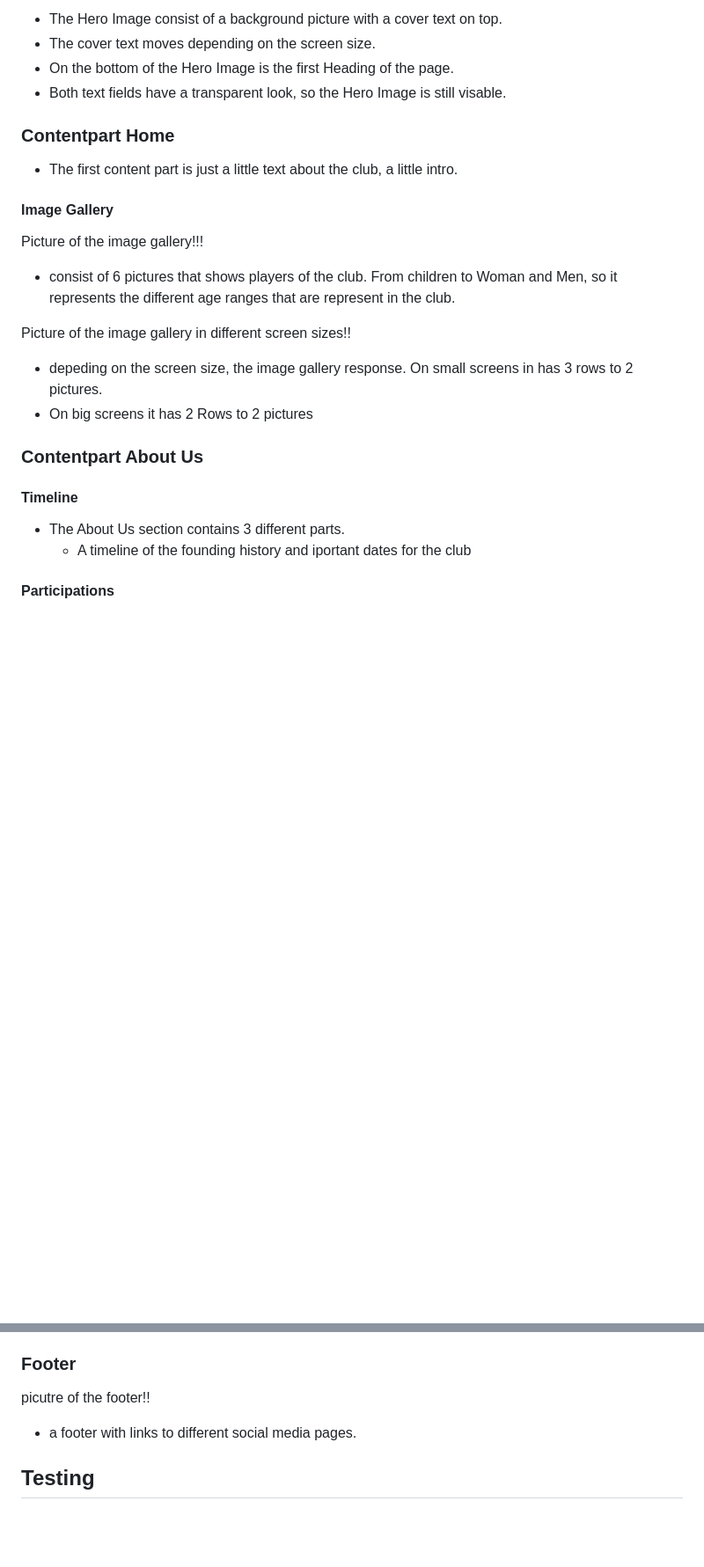
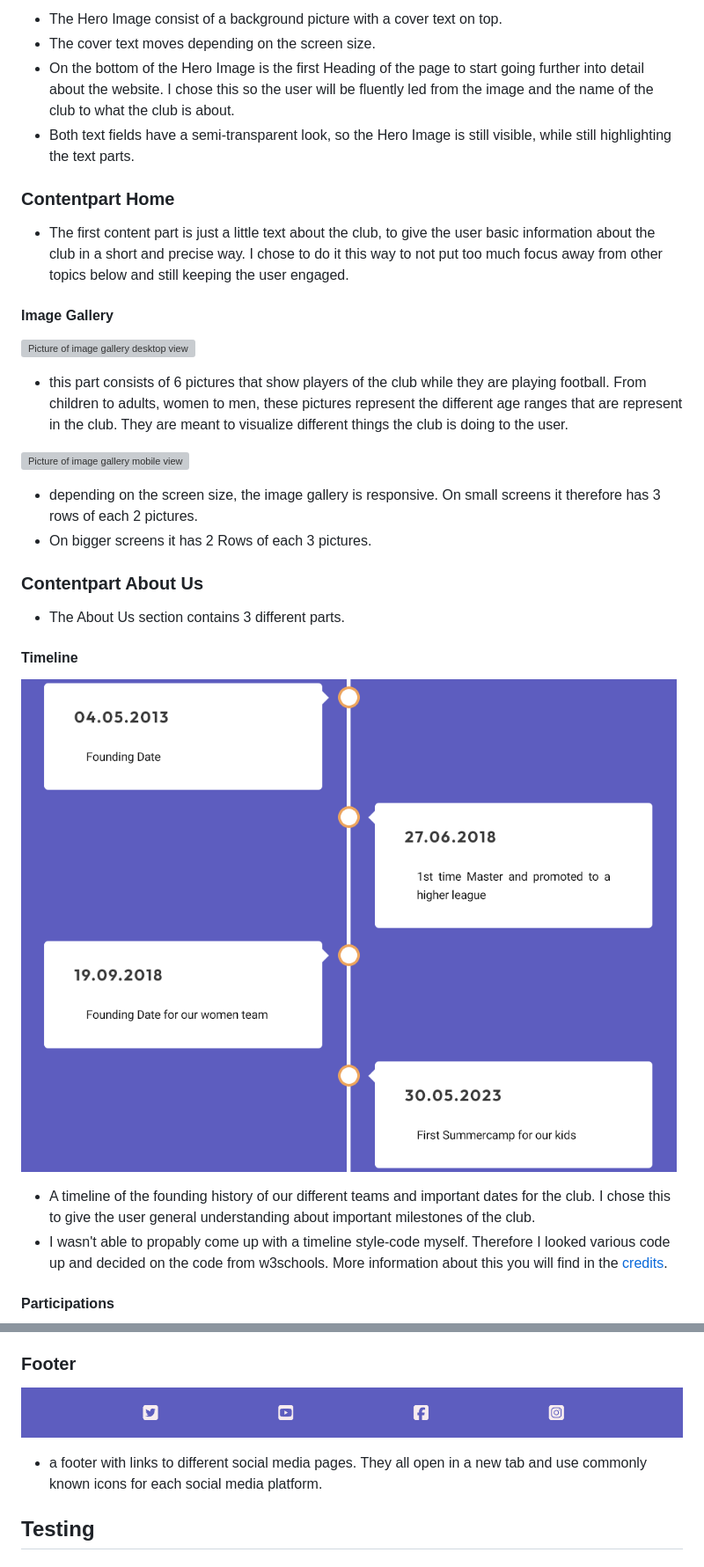
Before and after one commit to FlorianS4/Project-1-Soccer, a Markdown page: README.md, 2 parts joined by grey strips. Shown: that part at 88% size. GitHub-like rendering; blank space fills up the shorter version; grey boxes are pictures that could not be loaded.

Commit message:
docs: add written feature parts after not saving properly

```diff
--- a/README.md
+++ b/README.md
@@ -122,18 +125,20 @@ Picture of the Hero Image!!!
 - The Hero Image consist of a background picture with a cover text on top.
 - The cover text moves depending on the screen size.
-- On the bottom of the Hero Image is the first Heading of the page.
-- Both text fields have a transparent look, so the Hero Image is still visable.
+- On the bottom of the Hero Image is the first Heading of the page to start going further into detail about the website. I chose this so the user will be fluently led from the image and the name of the club to what the club is about.
+- Both text fields have a semi-transparent look, so the Hero Image is still visible, while still highlighting the text parts.
 ### Contentpart Home
-- The first content part is just a little text about the club, a little intro.
+- The first content part is just a little text about the club, to give the user basic information about the club in a short and precise way. I chose to do it this way to not put too much focus away from other topics below and still keeping the user engaged.
 #### Image Gallery
-Picture of the image gallery!!!
-- consist of 6 pictures that shows players of the club. From children to Woman and Men, so it represents the different age ranges that are represent in the club.
+![Picture of image gallery desktop view](docs/readme-images/Image-gallery-desktop-view.png)
+- this part consists of 6 pictures that show players of the club while they are playing football. From children to adults, women to men, these pictures represent the different age ranges that are represent in the club. They are meant to visualize different things the club is doing to the user.
 
-Picture of the image gallery in different screen sizes!!
-- depeding on the screen size, the image gallery response. On small screens in has 3 rows to 2 pictures.
-- On big screens it has 2 Rows to 2 pictures
+![Picture of image gallery mobile view](docs/readme-images/image-gallery-mobile-view.png)
+- depending on the screen size, the image gallery is responsive. On small screens it therefore has 3 rows of each 2 pictures.
+- On bigger screens it has 2 Rows of each 3 pictures.
 ### Contentpart About Us
+- The About Us section contains 3 different parts.
 #### Timeline
-- The About Us section contains 3 different parts.
-    - A timeline of the founding history and iportant dates for the club
+![Timeline picture](docs/readme-images/Timeline-picture.png)
+- A timeline of the founding history of our different teams and important dates for the club. I chose this to give the user general understanding about important milestones of the club.
+- I wasn't able to propably come up with a timeline style-code myself. Therefore I looked various code up and decided on the code from w3schools. More information about this you will find in the [credits](#credits).
 #### Participations
@@ -157,6 +177,6 @@ a sign up form for a newsletter to get infos about the club and activities
 ### Footer
-picutre of the footer!!
-- a footer with links to different social media pages.
+![Footer picture](docs/readme-images/footer-picture.png)
+- a footer with links to different social media pages. They all open in a new tab and use commonly known icons for each social media platform.
 
 ## Testing
 ### Validator Testing
```
Also changed, not shown: other parts of README.md (+70 -52 lines).
